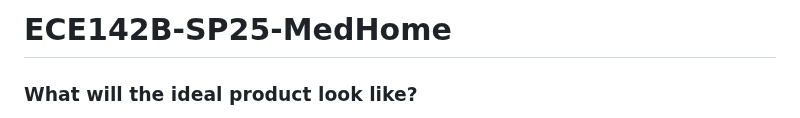
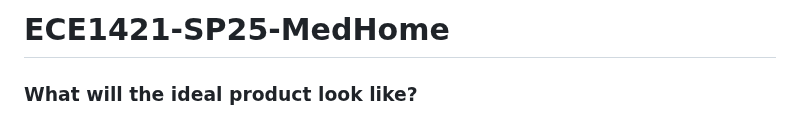
Before and after one commit to UCSD-ECE140/ECE140B-SP25-MedHome, a Markdown page: README.md, the part around the change. GitHub-like rendering.

Commit message:
Fixed class title !

```diff
--- a/README.md
+++ b/README.md
@@ -1,4 +1,4 @@
-# ECE142B-SP25-MedHome
+# ECE1421-SP25-MedHome
 
 ### What will the ideal product look like? <br>
 The ideal product would look like a medical instrument measurement device that is integrated into a chair. This device would take an oximeter, blood pressure monitor, and scale, to track vitals such as blood pressure, heart rate, oxygen levels, and weight. This data will then be fed into a database along with the user's username and or personal ID so the user will be able to access their vitals and various statistics with graphs to show trends in the user's vitals over time. On the web app This data will then be fed into an LLM API that can interpret the trends and find any malignant trends and notifies the user aboout them. The user then will have the option to consult a doctor if there is a serious health issue detected.
```
